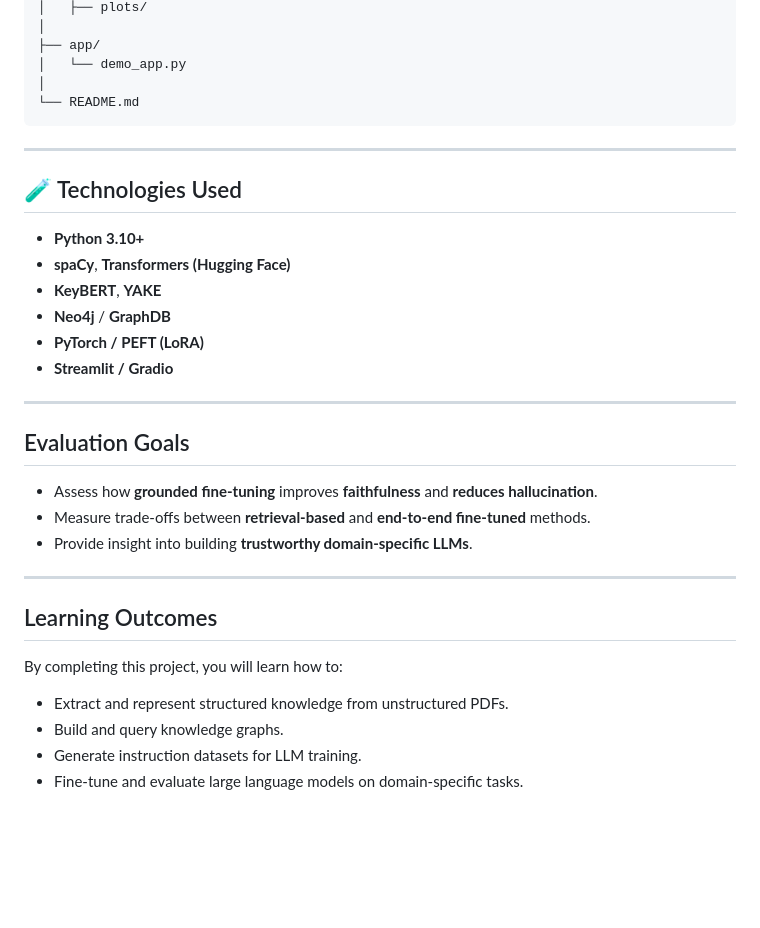
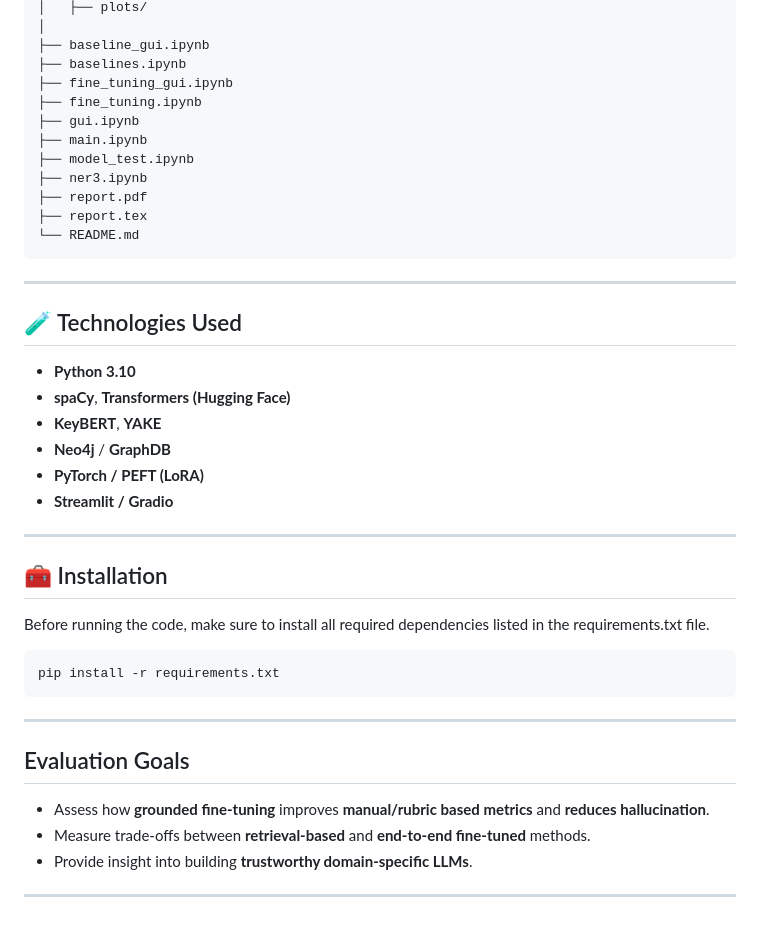
Before and after one commit to raphsa/pdf_to_KnowledgeGraph_LLM, a Markdown page: README.md, the part around one of its changes. Rendered like a GitHub page; blank space fills up the shorter version.

````diff
--- a/README.md
+++ b/README.md
@@ -182,8 +194,15 @@ Project_24_NLP/
 │   ├── plots/
 │
-├── app/
-│   └── demo_app.py
-│
+├── baseline_gui.ipynb
+├── baselines.ipynb
+├── fine_tuning_gui.ipynb
+├── fine_tuning.ipynb
+├── gui.ipynb
+├── main.ipynb
+├── model_test.ipynb
+├── ner3.ipynb
+├── report.pdf
+├── report.tex
 └── README.md
 ```
 
@@ -191,7 +210,7 @@ Project_24_NLP/
 
 ## 🧪 Technologies Used
 
-- **Python 3.10+**
+- **Python 3.10**
 - **spaCy**, **Transformers (Hugging Face)**
 - **KeyBERT**, **YAKE**
 - **Neo4j** / **GraphDB**
@@ -200,18 +219,20 @@ Project_24_NLP/
 
 ---
 
+## 🧰 Installation
+
+Before running the code, make sure to install all required dependencies listed in the requirements.txt file.
+
+```
+pip install -r requirements.txt
+```
+
+---
+
 ## Evaluation Goals
 
-- Assess how **grounded fine-tuning** improves **faithfulness** and **reduces hallucination**.
+- Assess how **grounded fine-tuning** improves **manual/rubric based metrics** and **reduces hallucination**.
 - Measure trade-offs between **retrieval-based** and **end-to-end fine-tuned** methods.
 - Provide insight into building **trustworthy domain-specific LLMs**.
 
 ---
-
-## Learning Outcomes
-
-By completing this project, you will learn how to:
-- Extract and represent structured knowledge from unstructured PDFs.
-- Build and query knowledge graphs.
-- Generate instruction datasets for LLM training.
-- Fine-tune and evaluate large language models on domain-specific tasks.
````
Also changed, not shown: other parts of README.md (+48 -36 lines).
